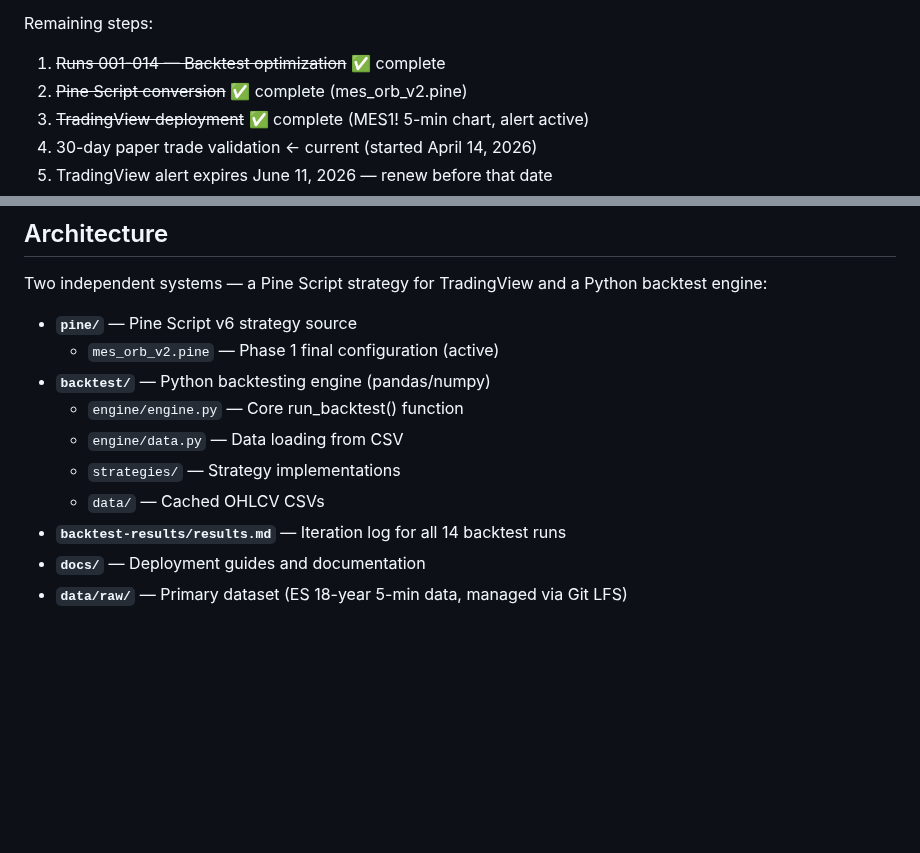
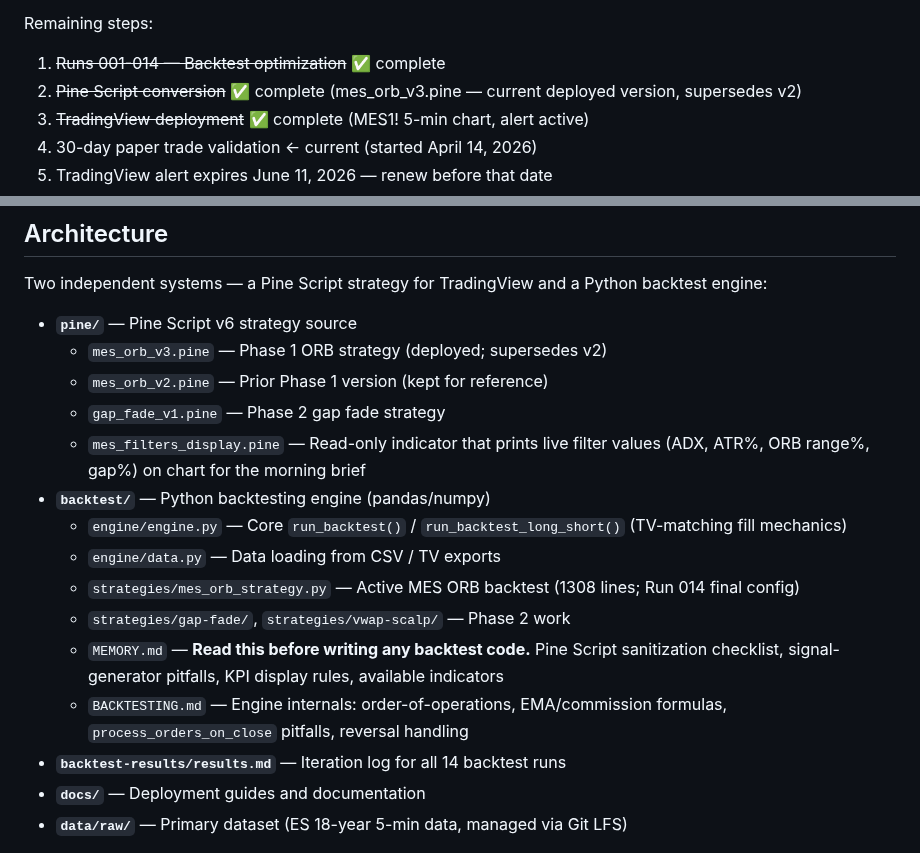
Before and after one commit to jimmuell/mes-orb-strategy, a Markdown page: CLAUDE.md, 2 parts joined by grey strips. Drawn GitHub-style; blank space fills up the shorter version.

Commit message:
docs: update CLAUDE.md to reflect mes_orb_v3 and current architecture
Co-Authored-By: Claude Opus 4.7 (1M context) <noreply@anthropic.com>

```diff
--- a/CLAUDE.md
+++ b/CLAUDE.md
@@ -63,7 +63,7 @@ Final configuration:
 
 Remaining steps:
 1. ~~Runs 001-014 — Backtest optimization~~ ✅ complete
-2. ~~Pine Script conversion~~ ✅ complete (mes_orb_v2.pine)
+2. ~~Pine Script conversion~~ ✅ complete (mes_orb_v3.pine — current deployed version, supersedes v2)
 3. ~~TradingView deployment~~ ✅ complete (MES1! 5-min chart, alert active)
 4. 30-day paper trade validation ← current (started April 14, 2026)
 5. TradingView alert expires June 11, 2026 — renew before that date
@@ -138,12 +138,17 @@ for Micro E-mini S&P 500 Futures (CME_MINI:MES1!) using TradingView Pine Script
 Two independent systems — a Pine Script strategy for TradingView and a Python backtest engine:
 
 - **`pine/`** — Pine Script v6 strategy source
-  - `mes_orb_v2.pine` — Phase 1 final configuration (active)
+  - `mes_orb_v3.pine` — Phase 1 ORB strategy (deployed; supersedes v2)
+  - `mes_orb_v2.pine` — Prior Phase 1 version (kept for reference)
+  - `gap_fade_v1.pine` — Phase 2 gap fade strategy
+  - `mes_filters_display.pine` — Read-only indicator that prints live filter values (ADX, ATR%, ORB range%, gap%) on chart for the morning brief
 - **`backtest/`** — Python backtesting engine (pandas/numpy)
-  - `engine/engine.py` — Core run_backtest() function
-  - `engine/data.py` — Data loading from CSV
-  - `strategies/` — Strategy implementations
-  - `data/` — Cached OHLCV CSVs
+  - `engine/engine.py` — Core `run_backtest()` / `run_backtest_long_short()` (TV-matching fill mechanics)
+  - `engine/data.py` — Data loading from CSV / TV exports
+  - `strategies/mes_orb_strategy.py` — Active MES ORB backtest (1308 lines; Run 014 final config)
+  - `strategies/gap-fade/`, `strategies/vwap-scalp/` — Phase 2 work
+  - `MEMORY.md` — **Read this before writing any backtest code.** Pine Script sanitization checklist, signal-generator pitfalls, KPI display rules, available indicators
+  - `BACKTESTING.md` — Engine internals: order-of-operations, EMA/commission formulas, `process_orders_on_close` pitfalls, reversal handling
 - **`backtest-results/results.md`** — Iteration log for all 14 backtest runs
 - **`docs/`** — Deployment guides and documentation
 - **`data/raw/`** — Primary dataset (ES 18-year 5-min data, managed via Git LFS)
```
